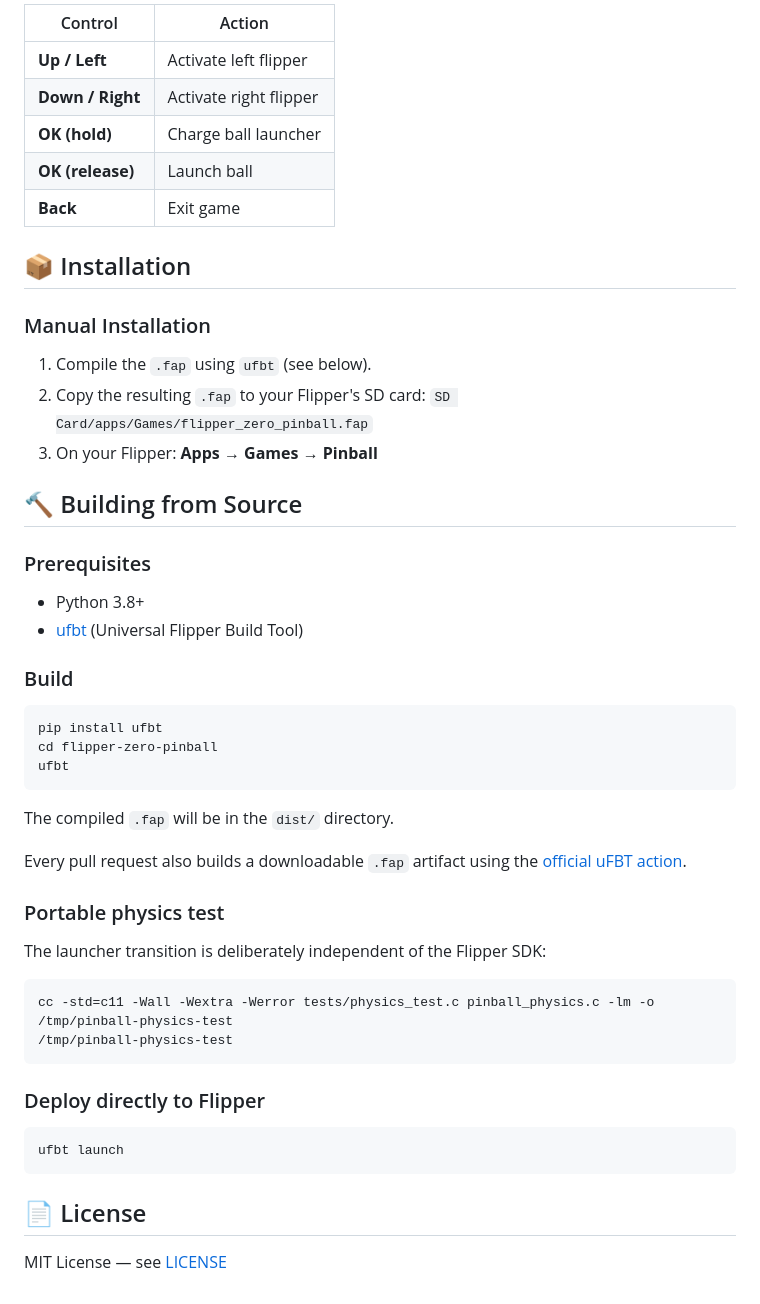
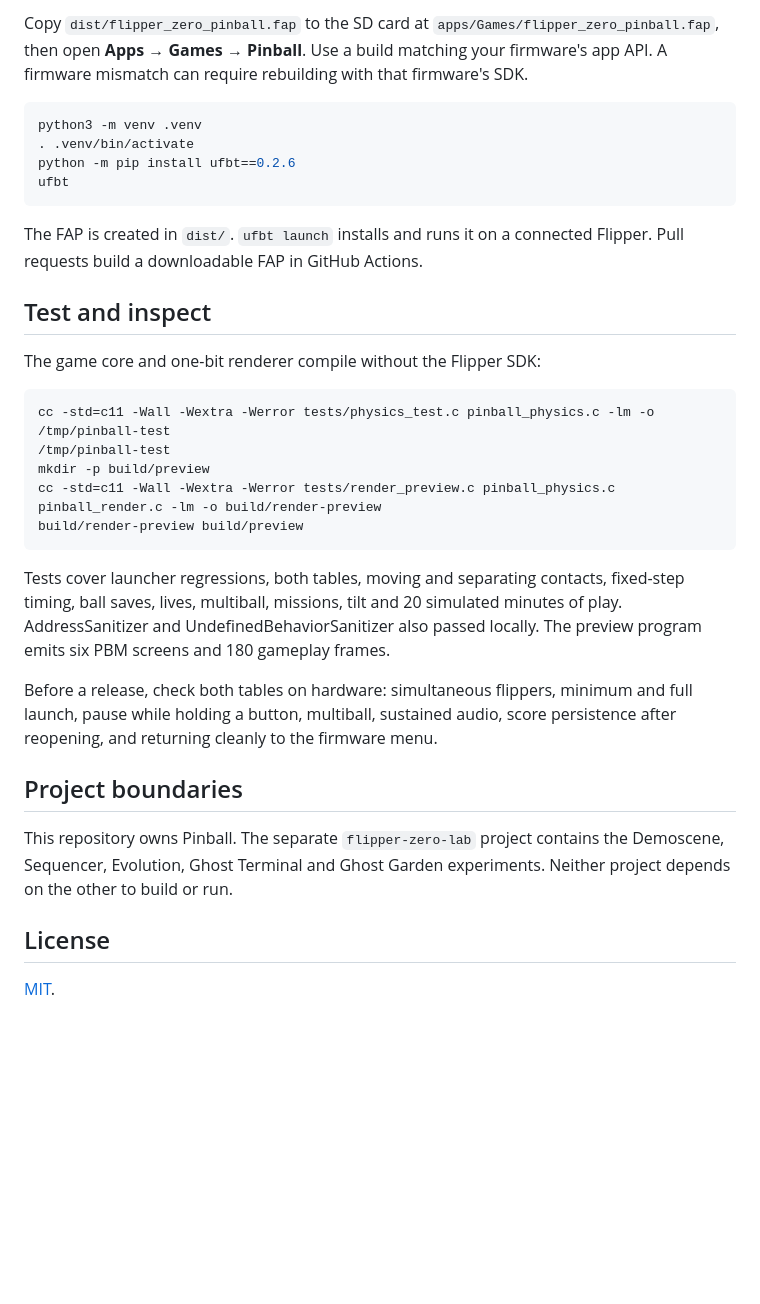
Before and after one commit to frnkptrln/flipper-zero-pinball, a Markdown page: README.md, the part around the change printed below. Drawn GitHub-style; blank space fills up the shorter version.

````diff
--- a/README.md
+++ b/README.md
@@ -55,51 +50,46 @@ Hold your Flipper Zero **sideways** (rotated 90°) so the D-pad is below or abov
 
-| Control | Action |
-|---------|--------|
-| **Up / Left** | Activate left flipper |
-| **Down / Right** | Activate right flipper |
-| **OK (hold)** | Charge ball launcher |
-| **OK (release)** | Launch ball |
-| **Back** | Exit game |
+Copy `dist/flipper_zero_pinball.fap` to the SD card at
+`apps/Games/flipper_zero_pinball.fap`, then open **Apps → Games → Pinball**.
+Use a build matching your firmware's app API. A firmware mismatch can require
+rebuilding with that firmware's SDK.
 
-## 📦 Installation
-
-### Manual Installation
-1. Compile the `.fap` using `ufbt` (see below).
-2. Copy the resulting `.fap` to your Flipper's SD card: `SD Card/apps/Games/flipper_zero_pinball.fap`
-3. On your Flipper: **Apps → Games → Pinball**
-
-## 🔨 Building from Source
-
-### Prerequisites
-- Python 3.8+
-- [ufbt](https://github.com/flipperdevices/flipperzero-ufbt) (Universal Flipper Build Tool)
-
-### Build
 ```bash
-pip install ufbt
-cd flipper-zero-pinball
+python3 -m venv .venv
+. .venv/bin/activate
+python -m pip install ufbt==0.2.6
 ufbt
 ```
 
-The compiled `.fap` will be in the `dist/` directory.
+The FAP is created in `dist/`. `ufbt launch` installs and runs it on a connected
+Flipper. Pull requests build a downloadable FAP in GitHub Actions.
 
-Every pull request also builds a downloadable `.fap` artifact using the
-[official uFBT action](https://github.com/flipperdevices/flipperzero-ufbt-action).
+## Test and inspect
 
-### Portable physics test
-
-The launcher transition is deliberately independent of the Flipper SDK:
+The game core and one-bit renderer compile without the Flipper SDK:
 
 ```bash
-cc -std=c11 -Wall -Wextra -Werror tests/physics_test.c pinball_physics.c -lm -o /tmp/pinball-physics-test
-/tmp/pinball-physics-test
+cc -std=c11 -Wall -Wextra -Werror tests/physics_test.c pinball_physics.c -lm -o /tmp/pinball-test
+/tmp/pinball-test
+mkdir -p build/preview
+cc -std=c11 -Wall -Wextra -Werror tests/render_preview.c pinball_physics.c pinball_render.c -lm -o build/render-preview
+build/render-preview build/preview
 ```
 
-### Deploy directly to Flipper
-```bash
-ufbt launch
-```
+Tests cover launcher regressions, both tables, moving and separating contacts,
+fixed-step timing, ball saves, lives, multiball, missions, tilt and 20 simulated
+minutes of play. AddressSanitizer and UndefinedBehaviorSanitizer also passed
+locally. The preview program emits six PBM screens and 180 gameplay frames.
 
-## 📄 License
+Before a release, check both tables on hardware: simultaneous flippers, minimum
+and full launch, pause while holding a button, multiball, sustained audio,
+score persistence after reopening, and returning cleanly to the firmware menu.
 
-MIT License — see [LICENSE](LICENSE)
+## Project boundaries
+
+This repository owns Pinball. The separate `flipper-zero-lab` project contains
+the Demoscene, Sequencer, Evolution, Ghost Terminal and Ghost Garden experiments.
+Neither project depends on the other to build or run.
+
+## License
+
+[MIT](LICENSE).
````
Also changed, not shown: other parts of README.md (+39 -44 lines), docs/screens.png (added), 10 other files.
